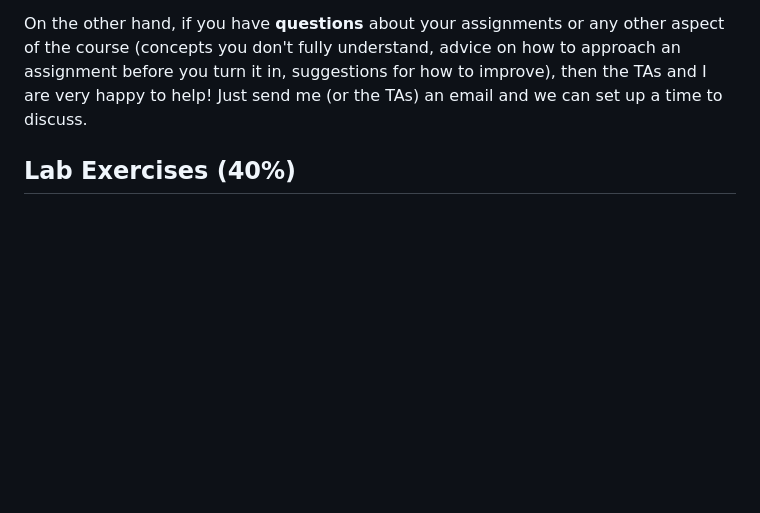
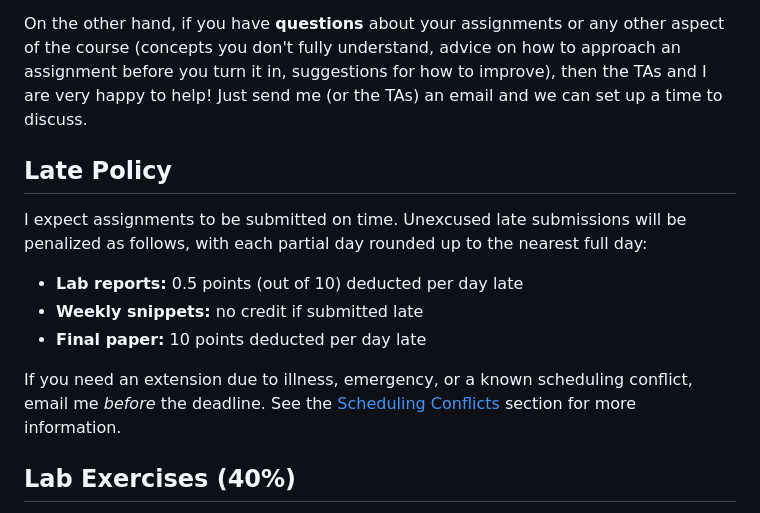
Before and after one commit to ContextLab/experimental-psychology, a Markdown page: admin/syllabus.md, the part around the change. Rendered like a GitHub page; blank space fills up the shorter version.

Commit message:
feat: add late policy to syllabus
Unexcused late submissions are penalized as follows (partial days
rounded up): lab reports lose 0.5/10 points per day, weekly snippets
get no credit, and the final paper loses 10 points per day. Excused
extensions require emailing before the deadline.

Co-Authored-By: Claude Opus 4.6 (1M context) <noreply@anthropic.com>

```diff
--- a/admin/syllabus.md
+++ b/admin/syllabus.md
@@ -124,6 +124,16 @@ Please do not abuse our re-grading policy. Grading in this course is very labor
 
 On the other hand, if you have **questions** about your assignments or any other aspect of the course (concepts you don't fully understand, advice on how to approach an assignment before you turn it in, suggestions for how to improve), then the TAs and I are very happy to help! Just send me (or the TAs) an email and we can set up a time to discuss.
 
+## Late Policy
+
+I expect assignments to be submitted on time. Unexcused late submissions will be penalized as follows, with each partial day rounded up to the nearest full day:
+
+- **Lab reports:** 0.5 points (out of 10) deducted per day late
+- **Weekly snippets:** no credit if submitted late
+- **Final paper:** 10 points deducted per day late
+
+If you need an extension due to illness, emergency, or a known scheduling conflict, email me *before* the deadline. See the [Scheduling Conflicts](#scheduling-conflicts) section for more information.
+
 ## Lab Exercises (40%)
 
 We'll do a total of 4 graded in-class labs, which you'll write about in lab reports. Each report will be worth 10% (10 points) of your final grade. The lab exercises are intended to give you hands-on research experience and to help reinforce the concepts from the lectures and readings. Each lab will include a hands-on component and a written component. Some labs will also include data analysis.
```
